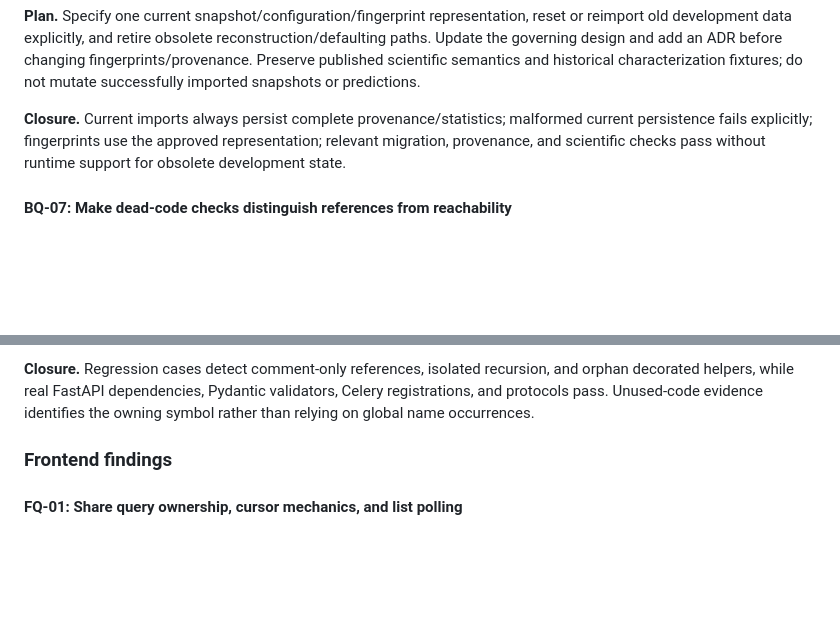
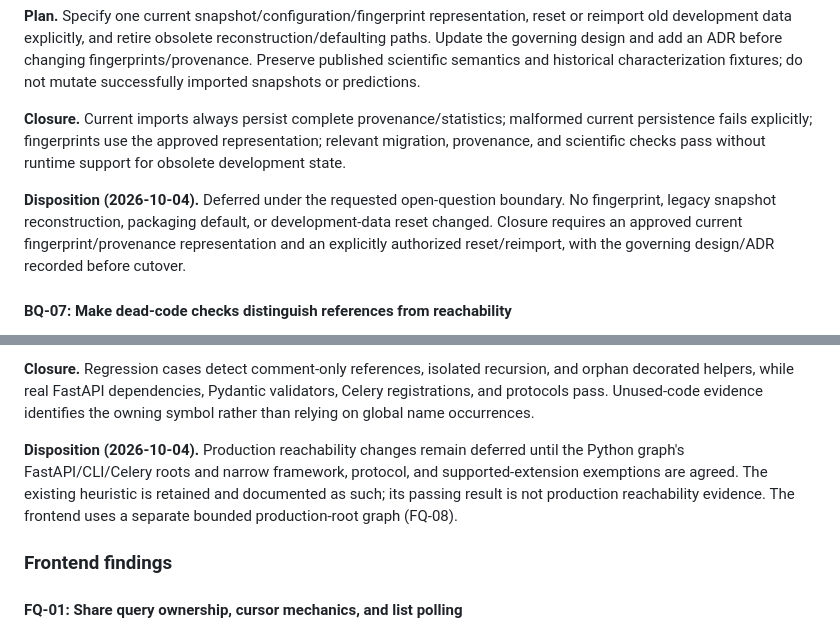
Before and after one commit to telota/gendertagger, a Markdown page: RELEASE_GAPS.md, 2 parts joined by grey strips. GitHub-like rendering; blank space fills up the shorter version.

Commit message:
docs: record deferred provenance and reachability decisions

```diff
--- a/RELEASE_GAPS.md
+++ b/RELEASE_GAPS.md
@@ -1129,6 +1129,11 @@ and historical characterization fixtures; do not mutate successfully imported sn
 fails explicitly; fingerprints use the approved representation; relevant migration, provenance, and
 scientific checks pass without runtime support for obsolete development state.
 
+**Disposition (2026-10-04).** Deferred under the requested open-question boundary. No fingerprint,
+legacy snapshot reconstruction, packaging default, or development-data reset changed. Closure requires
+an approved current fingerprint/provenance representation and an explicitly authorized reset/reimport,
+with the governing design/ADR recorded before cutover.
+
 #### BQ-07: Make dead-code checks distinguish references from reachability
 
 **Evidence.** [The current checker](backend/scripts/check_dead_code.py), lines 119–131 and 188–205,
@@ -1146,6 +1151,11 @@ recursive orphan groups. Keep Ruff and Import Linter for their complementary pur
 **Closure.** Regression cases detect comment-only references, isolated recursion, and orphan decorated
 helpers, while real FastAPI dependencies, Pydantic validators, Celery registrations, and protocols pass.
 Unused-code evidence identifies the owning symbol rather than relying on global name occurrences.
+
+**Disposition (2026-10-04).** Production reachability changes remain deferred until the Python graph's
+FastAPI/CLI/Celery roots and narrow framework, protocol, and supported-extension exemptions are agreed.
+The existing heuristic is retained and documented as such; its passing result is not production
+reachability evidence. The frontend uses a separate bounded production-root graph (FQ-08).
 
 ### Frontend findings
 
```
Also changed, not shown: CHANGELOG.md (+3 -0 lines).
